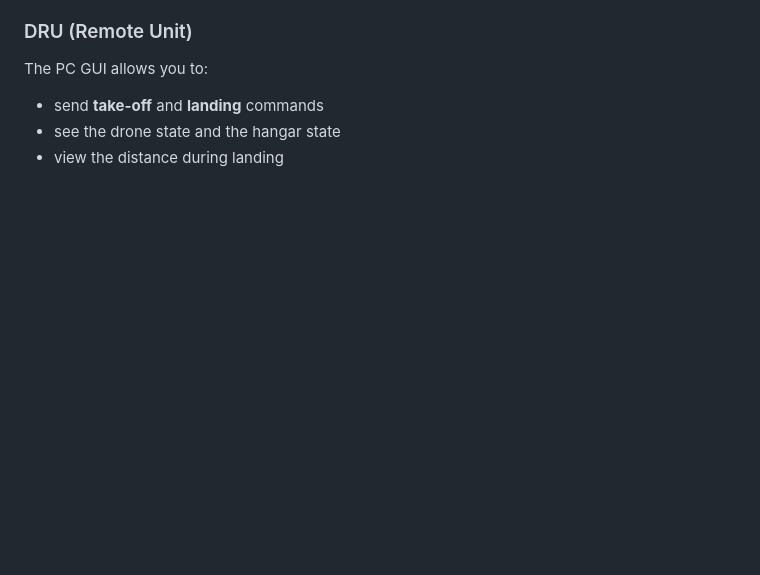
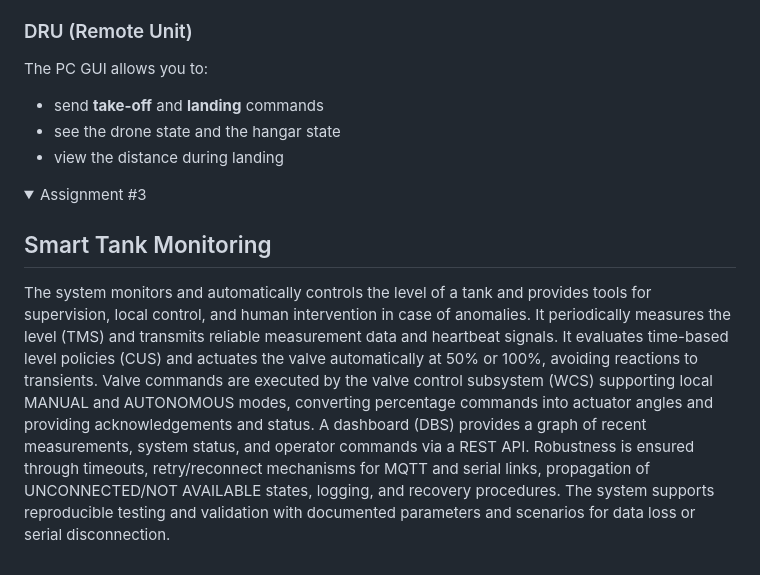
Before and after one commit to alessandrorebosio/ESIOT25, a Markdown page: README.md, the part around the change. Drawn GitHub-style; folded sections open; blank space fills up the shorter version.

```diff
--- a/README.md
+++ b/README.md
@@ -60,3 +60,14 @@ This repository contains three assignments focused on Arduino, designed to help
   - view the distance during landing
 
 </details>
+
+<details>
+  <summary>
+    Assignment #3
+  </summary>
+
+  ## Smart Tank Monitoring
+
+  The system monitors and automatically controls the level of a tank and provides tools for supervision, local control, and human intervention in case of anomalies. It periodically measures the level (TMS) and transmits reliable measurement data and heartbeat signals. It evaluates time-based level policies (CUS) and actuates the valve automatically at 50% or 100%, avoiding reactions to transients. Valve commands are executed by the valve control subsystem (WCS) supporting local MANUAL and AUTONOMOUS modes, converting percentage commands into actuator angles and providing acknowledgements and status. A dashboard (DBS) provides a graph of recent measurements, system status, and operator commands via a REST API. Robustness is ensured through timeouts, retry/reconnect mechanisms for MQTT and serial links, propagation of UNCONNECTED/NOT AVAILABLE states, logging, and recovery procedures. The system supports reproducible testing and validation with documented parameters and scenarios for data loss or serial disconnection.
+
+</details>
```
